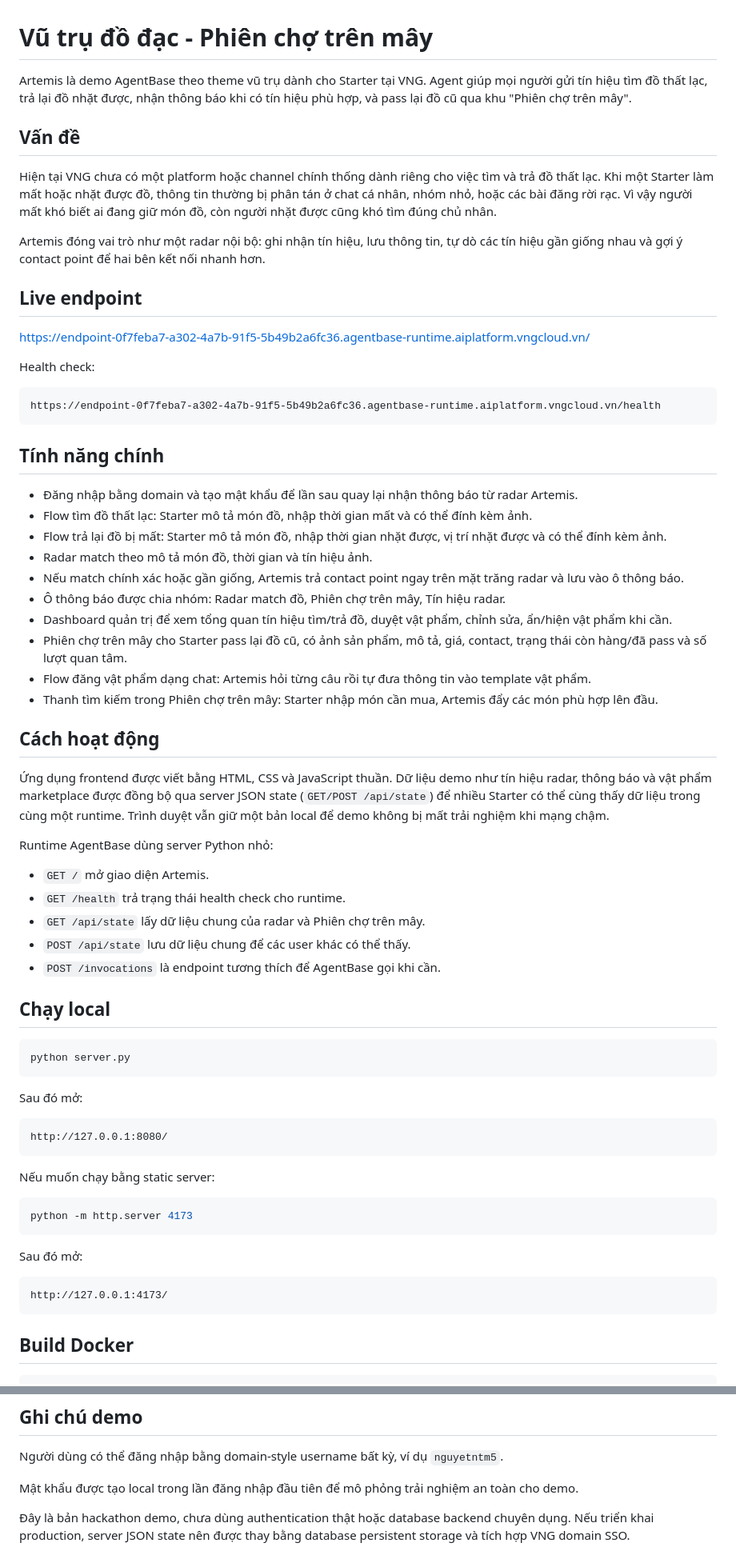
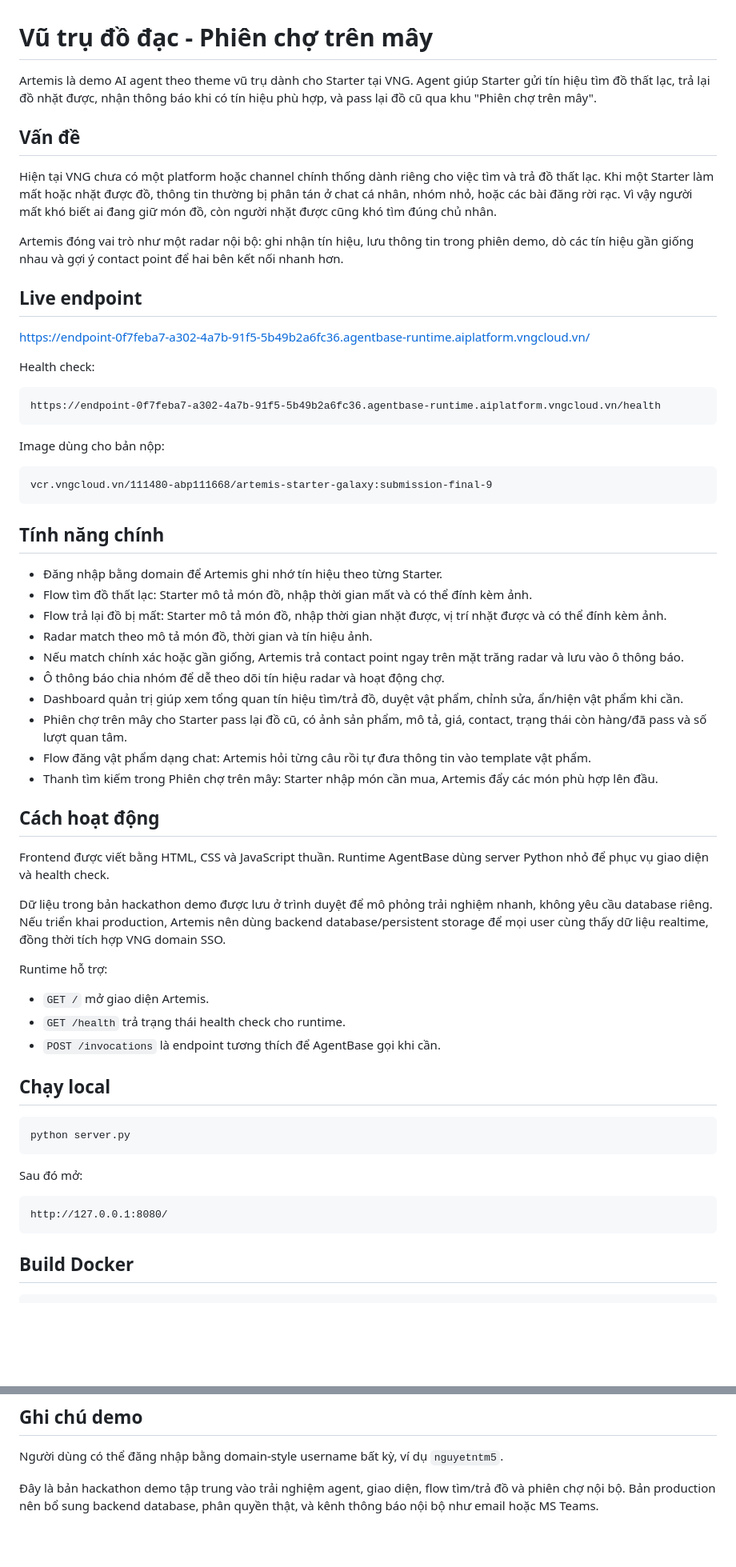
Before and after one commit to iamminhnguyet/artemis-demo-agent, a Markdown page: README.md, 2 parts joined by grey strips. Shown at 80% size. GitHub-like rendering; blank space fills up the shorter version.

````diff
--- a/README.md
+++ b/README.md
@@ -1,12 +1,12 @@
 # Vũ trụ đồ đạc - Phiên chợ trên mây
 
-Artemis là demo AgentBase theo theme vũ trụ dành cho Starter tại VNG. Agent giúp mọi người gửi tín hiệu tìm đồ thất lạc, trả lại đồ nhặt được, nhận thông báo khi có tín hiệu phù hợp, và pass lại đồ cũ qua khu "Phiên chợ trên mây".
+Artemis là demo AI agent theo theme vũ trụ dành cho Starter tại VNG. Agent giúp Starter gửi tín hiệu tìm đồ thất lạc, trả lại đồ nhặt được, nhận thông báo khi có tín hiệu phù hợp, và pass lại đồ cũ qua khu "Phiên chợ trên mây".
 
 ## Vấn đề
 
 Hiện tại VNG chưa có một platform hoặc channel chính thống dành riêng cho việc tìm và trả đồ thất lạc. Khi một Starter làm mất hoặc nhặt được đồ, thông tin thường bị phân tán ở chat cá nhân, nhóm nhỏ, hoặc các bài đăng rời rạc. Vì vậy người mất khó biết ai đang giữ món đồ, còn người nhặt được cũng khó tìm đúng chủ nhân.
 
-Artemis đóng vai trò như một radar nội bộ: ghi nhận tín hiệu, lưu thông tin, tự dò các tín hiệu gần giống nhau và gợi ý contact point để hai bên kết nối nhanh hơn.
+Artemis đóng vai trò như một radar nội bộ: ghi nhận tín hiệu, lưu thông tin trong phiên demo, dò các tín hiệu gần giống nhau và gợi ý contact point để hai bên kết nối nhanh hơn.
 
 ## Live endpoint
 
@@ -18,29 +18,35 @@ Health check:
 https://endpoint-0f7feba7-a302-4a7b-91f5-5b49b2a6fc36.agentbase-runtime.aiplatform.vngcloud.vn/health
 ```
 
+Image dùng cho bản nộp:
+
+```text
+vcr.vngcloud.vn/111480-abp111668/artemis-starter-galaxy:submission-final-9
+```
+
 ## Tính năng chính
 
-- Đăng nhập bằng domain và tạo mật khẩu để lần sau quay lại nhận thông báo từ radar Artemis.
+- Đăng nhập bằng domain để Artemis ghi nhớ tín hiệu theo từng Starter.
 - Flow tìm đồ thất lạc: Starter mô tả món đồ, nhập thời gian mất và có thể đính kèm ảnh.
 - Flow trả lại đồ bị mất: Starter mô tả món đồ, nhập thời gian nhặt được, vị trí nhặt được và có thể đính kèm ảnh.
 - Radar match theo mô tả món đồ, thời gian và tín hiệu ảnh.
 - Nếu match chính xác hoặc gần giống, Artemis trả contact point ngay trên mặt trăng radar và lưu vào ô thông báo.
-- Ô thông báo được chia nhóm: Radar match đồ, Phiên chợ trên mây, Tín hiệu radar.
-- Dashboard quản trị để xem tổng quan tín hiệu tìm/trả đồ, duyệt vật phẩm, chỉnh sửa, ẩn/hiện vật phẩm khi cần.
+- Ô thông báo chia nhóm để dễ theo dõi tín hiệu radar và hoạt động chợ.
+- Dashboard quản trị giúp xem tổng quan tín hiệu tìm/trả đồ, duyệt vật phẩm, chỉnh sửa, ẩn/hiện vật phẩm khi cần.
 - Phiên chợ trên mây cho Starter pass lại đồ cũ, có ảnh sản phẩm, mô tả, giá, contact, trạng thái còn hàng/đã pass và số lượt quan tâm.
 - Flow đăng vật phẩm dạng chat: Artemis hỏi từng câu rồi tự đưa thông tin vào template vật phẩm.
 - Thanh tìm kiếm trong Phiên chợ trên mây: Starter nhập món cần mua, Artemis đẩy các món phù hợp lên đầu.
 
 ## Cách hoạt động
 
-Ứng dụng frontend được viết bằng HTML, CSS và JavaScript thuần. Dữ liệu demo như tín hiệu radar, thông báo và vật phẩm marketplace được đồng bộ qua server JSON state (`GET/POST /api/state`) để nhiều Starter có thể cùng thấy dữ liệu trong cùng một runtime. Trình duyệt vẫn giữ một bản local để demo không bị mất trải nghiệm khi mạng chậm.
+Frontend được viết bằng HTML, CSS và JavaScript thuần. Runtime AgentBase dùng server Python nhỏ để phục vụ giao diện và health check.
 
-Runtime AgentBase dùng server Python nhỏ:
+Dữ liệu trong bản hackathon demo được lưu ở trình duyệt để mô phỏng trải nghiệm nhanh, không yêu cầu database riêng. Nếu triển khai production, Artemis nên dùng backend database/persistent storage để mọi user cùng thấy dữ liệu realtime, đồng thời tích hợp VNG domain SSO.
+
+Runtime hỗ trợ:
 
 - `GET /` mở giao diện Artemis.
 - `GET /health` trả trạng thái health check cho runtime.
-- `GET /api/state` lấy dữ liệu chung của radar và Phiên chợ trên mây.
-- `POST /api/state` lưu dữ liệu chung để các user khác có thể thấy.
 - `POST /invocations` là endpoint tương thích để AgentBase gọi khi cần.
 
 ## Chạy local
@@ -53,18 +59,6 @@ Sau đó mở:
 
 ```text
 http://127.0.0.1:8080/
-```
-
-Nếu muốn chạy bằng static server:
-
-```powershell
-python -m http.server 4173
-```
-
-Sau đó mở:
-
-```text
-http://127.0.0.1:4173/
 ```
 
 ## Build Docker
@@ -88,6 +82,4 @@ assets/         Hình ảnh, font và visual assets
 
 Người dùng có thể đăng nhập bằng domain-style username bất kỳ, ví dụ `nguyetntm5`.
 
-Mật khẩu được tạo local trong lần đăng nhập đầu tiên để mô phỏng trải nghiệm an toàn cho demo.
-
-Đây là bản hackathon demo, chưa dùng authentication thật hoặc database backend chuyên dụng. Nếu triển khai production, server JSON state nên được thay bằng database persistent storage và tích hợp VNG domain SSO.
+Đây là bản hackathon demo tập trung vào trải nghiệm agent, giao diện, flow tìm/trả đồ và phiên chợ nội bộ. Bản production nên bổ sung backend database, phân quyền thật, và kênh thông báo nội bộ như email hoặc MS Teams.
````
